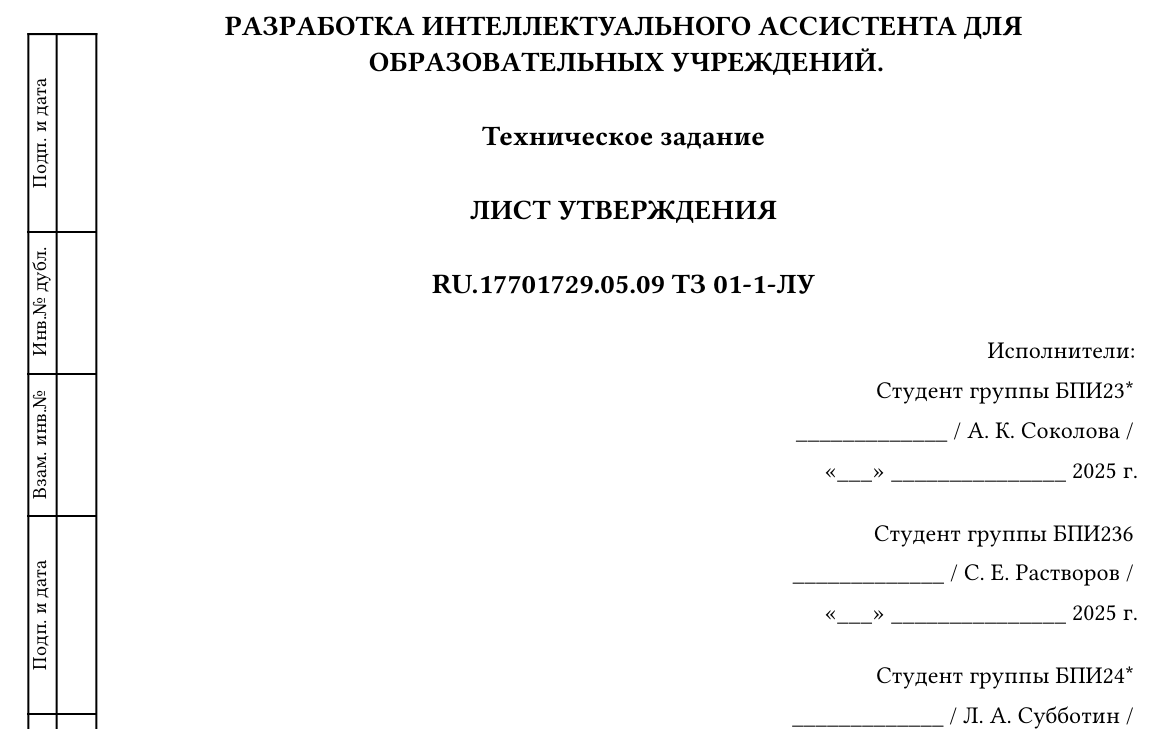
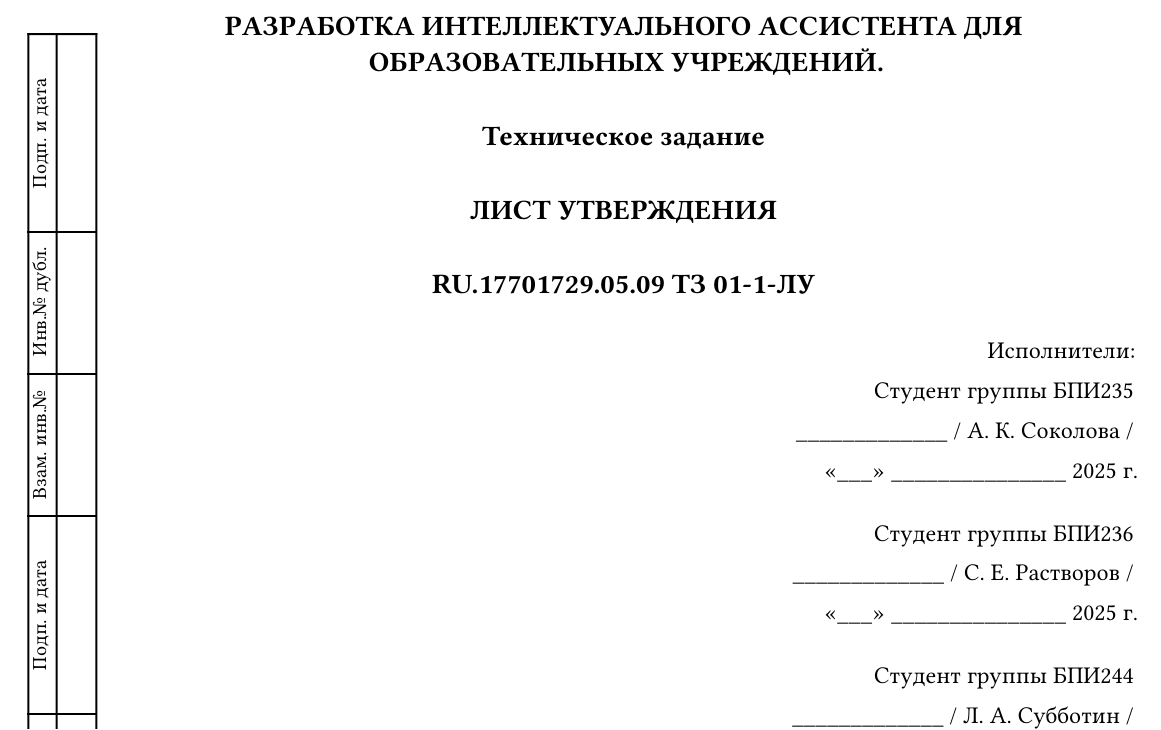
Before and after one commit to krevetka-is-afk/technical-specification-for-IAfEI, a Typst document (ТЗ-общее/main.typ, which reads ТЗ-общее/data.typ): part of page 1 of 21, cut so that both start at the same text. Compiled offline with Typst 0.15; a missing font is replaced by an installed copy or a similar font.

Commit message:
hot fix of group number and data

```diff
--- a/ТЗ-общее/data.typ
+++ b/ТЗ-общее/data.typ
@@ -9,9 +9,9 @@
 
   // Students
   students: (
-    (name: "A. К. Соколова", group: "БПИ23*"), // TODO @Sasha-A4: replace *
+    (name: "A. К. Соколова", group: "БПИ235"), // TODO @Sasha-A4: replace *
     (name: "С. Е. Растворов", group: "БПИ236"),
-    (name: "Л. А. Субботин", group: "БПИ24*"), // TODO @lvfky: replace *
+    (name: "Л. А. Субботин", group: "БПИ244"), // TODO @lvfky: replace *
   ),
 
   // Agreed
```
Also changed, not shown: ТЗ-общее/body.typ (+1 -1 lines), ТЗ-общее/main.pdf (added).
